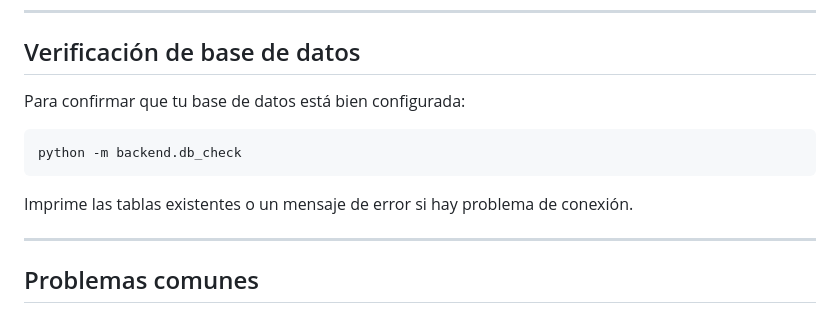
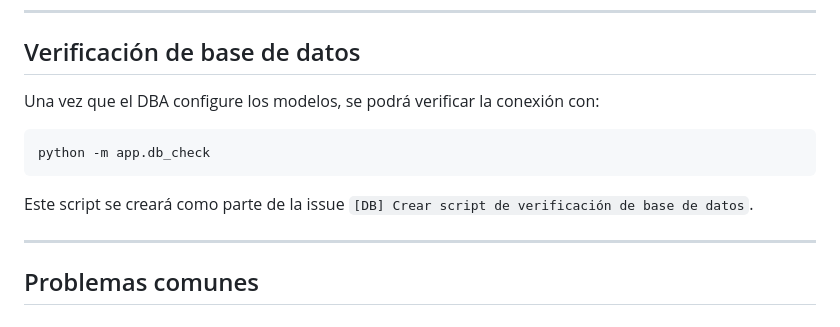
Before and after one commit to raulhongo3132/cityLens, a Markdown page: README.md, the part around the change. GitHub-like rendering.

Commit message:
feat: actualización del README.md

````diff
--- a/README.md
+++ b/README.md
@@ -173,13 +173,13 @@ Nadie hace merge a `main` directamente. `main` solo se actualiza desde `dev` cua
 
 ## Verificación de base de datos
 
-Para confirmar que tu base de datos está bien configurada:
+Una vez que el DBA configure los modelos, se podrá verificar la conexión con:
 
 ```bash
-python -m backend.db_check
+python -m app.db_check
 ```
 
-Imprime las tablas existentes o un mensaje de error si hay problema de conexión.
+Este script se creará como parte de la issue `[DB] Crear script de verificación de base de datos`.
 
 ---
 
````
